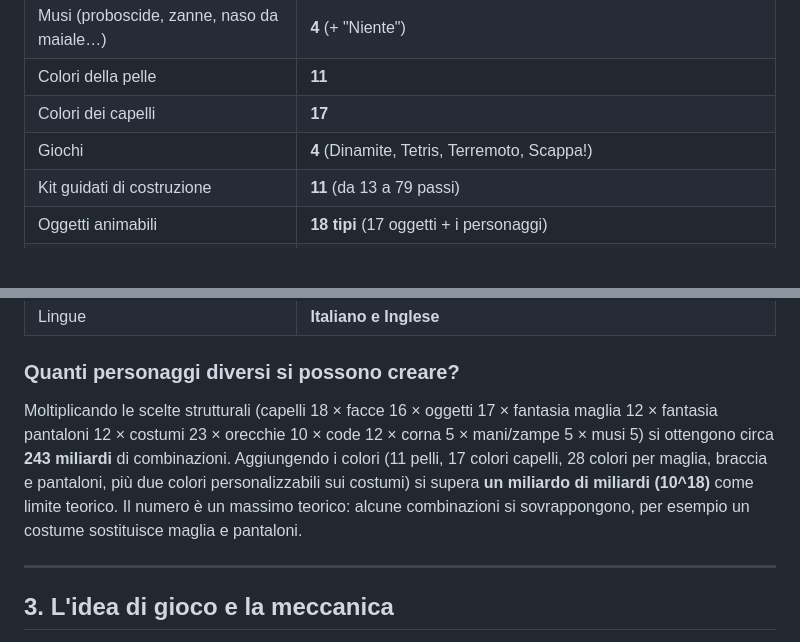
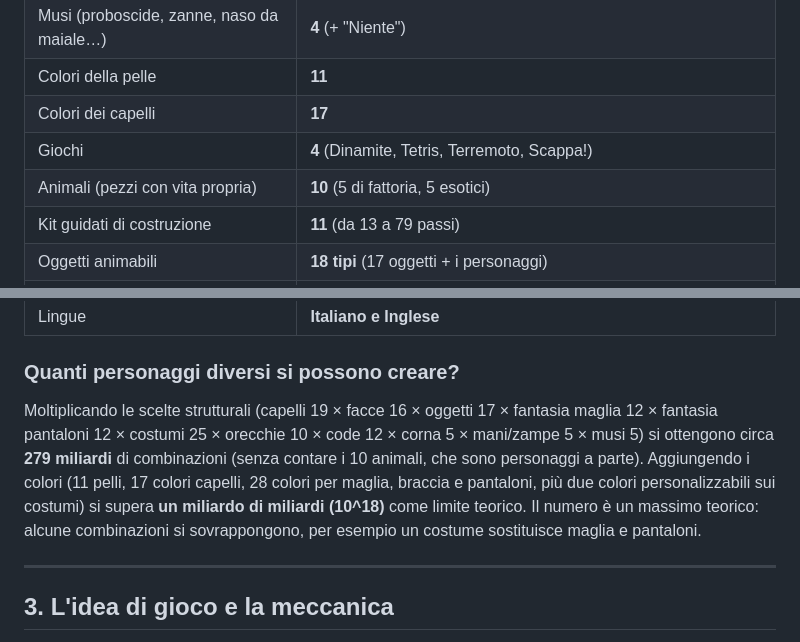
Before and after one commit to hello-noor/ulisse, a Markdown page: ULIBRICKS-scheda-tecnica.md, 2 parts joined by grey strips. Rendered like a GitHub page; blank space fills up the shorter version.

```diff
--- a/ULIBRICKS-scheda-tecnica.md
+++ b/ULIBRICKS-scheda-tecnica.md
@@ -34,6 +34,7 @@ Slogan dell'app: **Costruisci · Anima · Gioca**.
 | Colori della pelle | **11** |
 | Colori dei capelli | **17** |
 | Giochi | **4** (Dinamite, Tetris, Terremoto, Scappa!) |
+| Animali (pezzi con vita propria) | **10** (5 di fattoria, 5 esotici) |
 | Kit guidati di costruzione | **11** (da 13 a 79 passi) |
 | Oggetti animabili | **18 tipi** (17 oggetti + i personaggi) |
 | Basi: ambienti | **4** (Prato, Acqua, Luna, Neve) + modalità Auto |
@@ -44,7 +45,7 @@ Slogan dell'app: **Costruisci · Anima · Gioca**.
 
 ### Quanti personaggi diversi si possono creare?
 
-Moltiplicando le scelte strutturali (capelli 18 × facce 16 × oggetti 17 × fantasia maglia 12 × fantasia pantaloni 12 × costumi 23 × orecchie 10 × code 12 × corna 5 × mani/zampe 5 × musi 5) si ottengono circa **243 miliardi** di combinazioni. Aggiungendo i colori (11 pelli, 17 colori capelli, 28 colori per maglia, braccia e pantaloni, più due colori personalizzabili sui costumi) si supera **un miliardo di miliardi (10^18)** come limite teorico. Il numero è un massimo teorico: alcune combinazioni si sovrappongono, per esempio un costume sostituisce maglia e pantaloni.
+Moltiplicando le scelte strutturali (capelli 19 × facce 16 × oggetti 17 × fantasia maglia 12 × fantasia pantaloni 12 × costumi 25 × orecchie 10 × code 12 × corna 5 × mani/zampe 5 × musi 5) si ottengono circa **279 miliardi** di combinazioni (senza contare i 10 animali, che sono personaggi a parte). Aggiungendo i colori (11 pelli, 17 colori capelli, 28 colori per maglia, braccia e pantaloni, più due colori personalizzabili sui costumi) si supera **un miliardo di miliardi (10^18)** come limite teorico. Il numero è un massimo teorico: alcune combinazioni si sovrappongono, per esempio un costume sostituisce maglia e pantaloni.
 
 ---
 
```
Also changed, not shown: other parts of ULIBRICKS-scheda-tecnica.md (+39 -10 lines).
